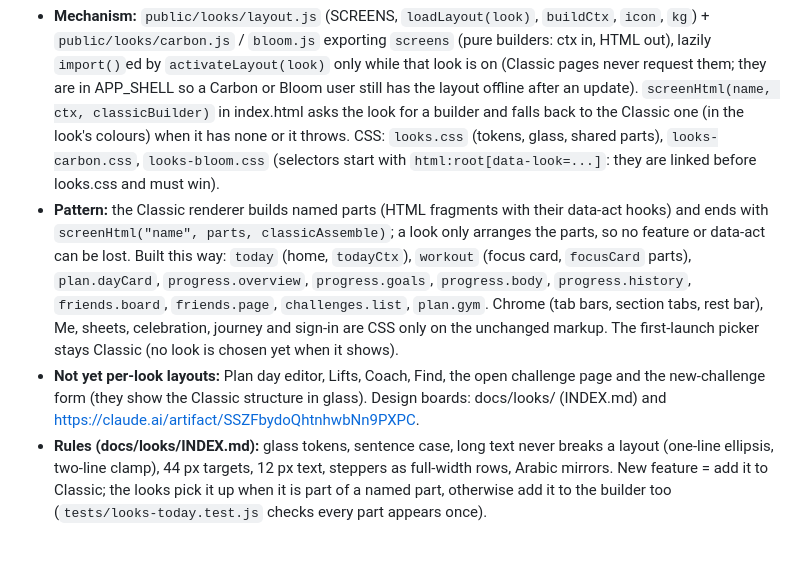
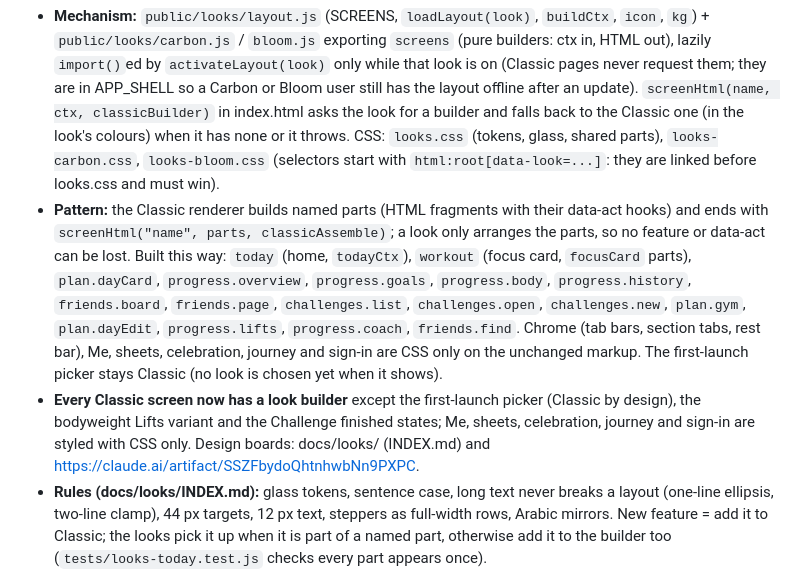
Before and after one commit to ziadosama5/Iron-Log, a Markdown page: CLAUDE.md, the part around the change. GitHub-like rendering; blank space fills up the shorter version.

Commit message:
docs: CLAUDE.md and ledger after the last per-look layouts
Co-Authored-By: Claude Sonnet 5.5 <noreply@anthropic.com>

```diff
--- a/CLAUDE.md
+++ b/CLAUDE.md
@@ -173,8 +173,8 @@ Everything for one user lives in **`users/{uid}/items/{id}`**. One collection, p
 
 ## Looks 2.0: per-look layouts (sub-project 27, branch looks-2, NOT deployed yet)
 - **Mechanism:** `public/looks/layout.js` (SCREENS, `loadLayout(look)`, `buildCtx`, `icon`, `kg`) + `public/looks/carbon.js` / `bloom.js` exporting `screens` (pure builders: ctx in, HTML out), lazily `import()`ed by `activateLayout(look)` only while that look is on (Classic pages never request them; they are in APP_SHELL so a Carbon or Bloom user still has the layout offline after an update). `screenHtml(name, ctx, classicBuilder)` in index.html asks the look for a builder and falls back to the Classic one (in the look's colours) when it has none or it throws. CSS: `looks.css` (tokens, glass, shared parts), `looks-carbon.css`, `looks-bloom.css` (selectors start with `html:root[data-look=...]`: they are linked before looks.css and must win).
-- **Pattern:** the Classic renderer builds named parts (HTML fragments with their data-act hooks) and ends with `screenHtml("name", parts, classicAssemble)`; a look only arranges the parts, so no feature or data-act can be lost. Built this way: `today` (home, `todayCtx`), `workout` (focus card, `focusCard` parts), `plan.dayCard`, `progress.overview`, `progress.goals`, `progress.body`, `progress.history`, `friends.board`, `friends.page`, `challenges.list`, `plan.gym`. Chrome (tab bars, section tabs, rest bar), Me, sheets, celebration, journey and sign-in are CSS only on the unchanged markup. The first-launch picker stays Classic (no look is chosen yet when it shows).
-- **Not yet per-look layouts:** Plan day editor, Lifts, Coach, Find, the open challenge page and the new-challenge form (they show the Classic structure in glass). Design boards: docs/looks/ (INDEX.md) and https://claude.ai/artifact/SSZFbydoQhtnhwbNn9PXPC.
+- **Pattern:** the Classic renderer builds named parts (HTML fragments with their data-act hooks) and ends with `screenHtml("name", parts, classicAssemble)`; a look only arranges the parts, so no feature or data-act can be lost. Built this way: `today` (home, `todayCtx`), `workout` (focus card, `focusCard` parts), `plan.dayCard`, `progress.overview`, `progress.goals`, `progress.body`, `progress.history`, `friends.board`, `friends.page`, `challenges.list`, `challenges.open`, `challenges.new`, `plan.gym`, `plan.dayEdit`, `progress.lifts`, `progress.coach`, `friends.find`. Chrome (tab bars, section tabs, rest bar), Me, sheets, celebration, journey and sign-in are CSS only on the unchanged markup. The first-launch picker stays Classic (no look is chosen yet when it shows).
+- **Every Classic screen now has a look builder** except the first-launch picker (Classic by design), the bodyweight Lifts variant and the Challenge finished states; Me, sheets, celebration, journey and sign-in are styled with CSS only. Design boards: docs/looks/ (INDEX.md) and https://claude.ai/artifact/SSZFbydoQhtnhwbNn9PXPC.
 - **Rules (docs/looks/INDEX.md):** glass tokens, sentence case, long text never breaks a layout (one-line ellipsis, two-line clamp), 44 px targets, 12 px text, steppers as full-width rows, Arabic mirrors. New feature = add it to Classic; the looks pick it up when it is part of a named part, otherwise add it to the builder too (`tests/looks-today.test.js` checks every part appears once).
 - **Checks:** `node tools/looks-matrix.mjs` walks 13 screens x 2 looks x light/dark x en/ar at 360 px (overflow, targets, text size); harness `?look=carbon|bloom`.
 
```
